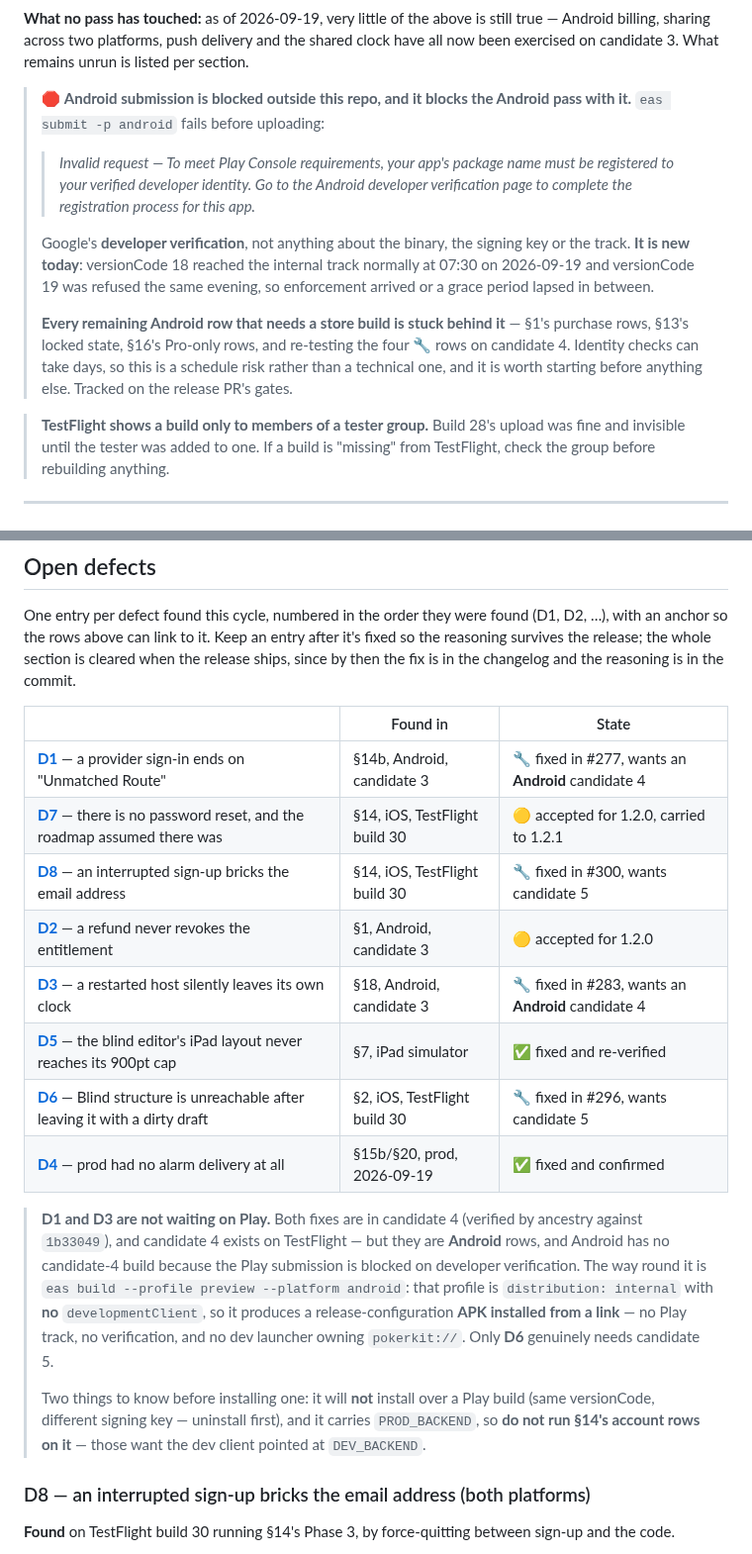
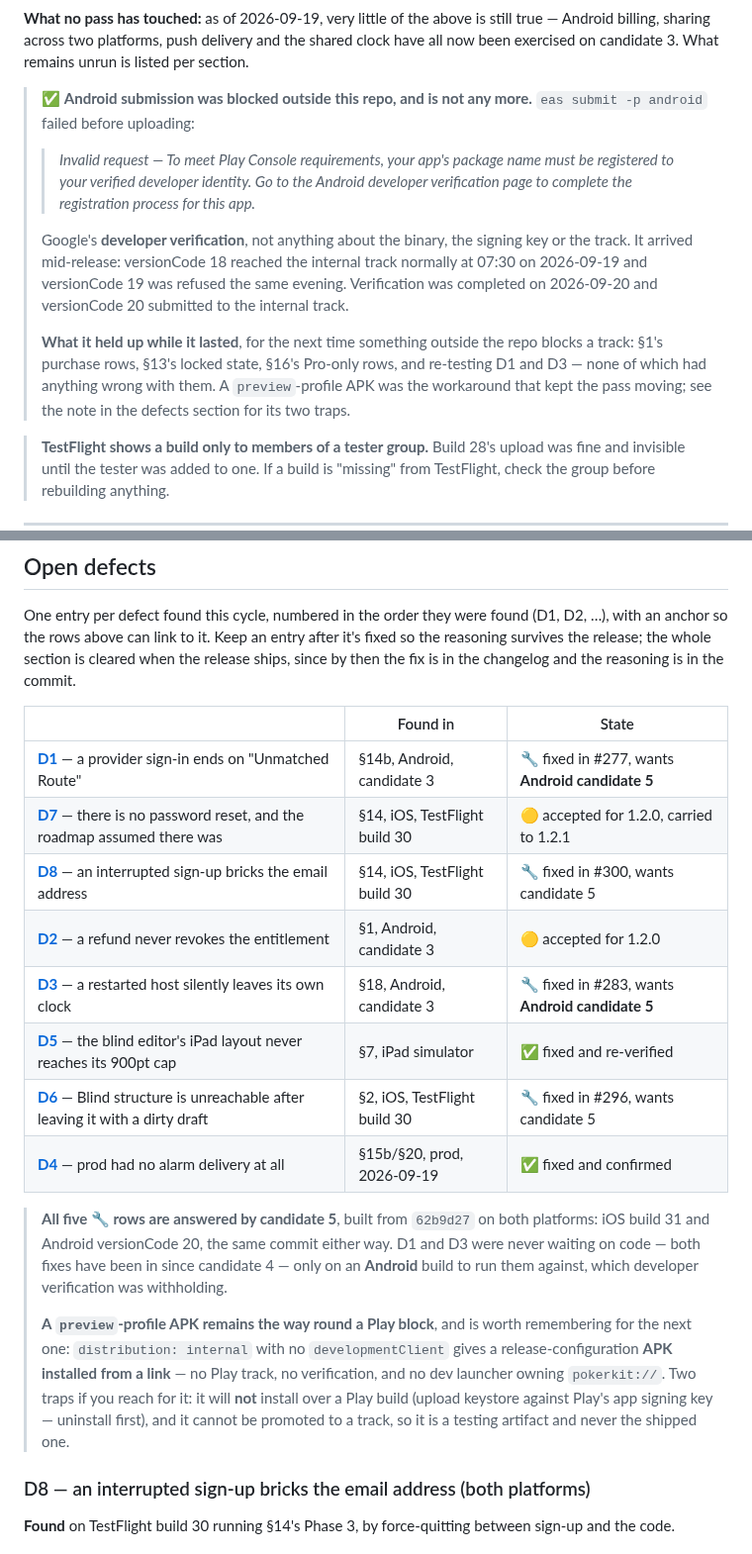
Before and after one commit to toondeboer/poker, a Markdown page: RELEASE_TESTING.md, 2 parts joined by grey strips. Shown at 99% size. Rendered like a GitHub page.

Commit message:
docs: candidate 5, and the Play block is lifted
Both platforms built from 62b9d27 — iOS build 31, Android versionCode
20 — and submitted to TestFlight and Play's internal track.

Developer verification is done, so the 🛑 note becomes a record of what
it cost rather than a live blocker: §1's purchase rows, §13's locked
state, §16's Pro-only rows and D1/D3's re-tests, none of which had
anything wrong with them.

D1 and D3 were never waiting on code — both fixes landed in candidate 4
— only on an Android build to run them against. Their rows now name
candidate 5.

The preview-APK workaround is kept in the defects section rather than
deleted, with its two traps: it will not install over a Play build, and
it cannot be promoted to a track, so it is a testing artifact and never
the shipped one.

Co-Authored-By: Claude Opus 5 <noreply@anthropic.com>

```diff
--- a/RELEASE_TESTING.md
+++ b/RELEASE_TESTING.md
@@ -127,22 +127,22 @@ exercised on candidate 3. What remains unrun is listed per section.
 
 <a id="play-verification"></a>
 
-> 🛑 **Android submission is blocked outside this repo, and it blocks the Android pass with it.**
-> `eas submit -p android` fails before uploading:
+> ✅ **Android submission was blocked outside this repo, and is not any more.** `eas submit -p
+android` failed before uploading:
 >
 > > _Invalid request — To meet Play Console requirements, your app's package name must be registered
 > > to your verified developer identity. Go to the Android developer verification page to complete
 > > the registration process for this app._
 >
 > Google's **developer verification**, not anything about the binary, the signing key or the track.
-> **It is new today**: versionCode 18 reached the internal track normally at 07:30 on 2026-09-19 and
-> versionCode 19 was refused the same evening, so enforcement arrived or a grace period lapsed in
-> between.
+> It arrived mid-release: versionCode 18 reached the internal track normally at 07:30 on
+> 2026-09-19 and versionCode 19 was refused the same evening. Verification was completed on
+> 2026-09-20 and versionCode 20 submitted to the internal track.
 >
-> **Every remaining Android row that needs a store build is stuck behind it** — §1's purchase rows,
-> §13's locked state, §16's Pro-only rows, and re-testing the four 🔧 rows on candidate 4. Identity
-> checks can take days, so this is a schedule risk rather than a technical one, and it is worth
-> starting before anything else. Tracked on the release PR's gates.
+> **What it held up while it lasted**, for the next time something outside the repo blocks a track:
+> §1's purchase rows, §13's locked state, §16's Pro-only rows, and re-testing D1 and D3 — none of
+> which had anything wrong with them. A `preview`-profile APK was the workaround that kept the pass
+> moving; see the note in the defects section for its two traps.
 
 > **TestFlight shows a build only to members of a tester group.** Build 28's upload was fine and
 > invisible until the tester was added to one. If a build is "missing" from TestFlight, check the
@@ -1277,28 +1277,28 @@ anchor so the rows above can link to it. Keep an entry after it's fixed so the r
 release; the whole section is cleared when the release ships, since by then the fix is in the
 changelog and the reasoning is in the commit.
 
-|                                                                                                       | Found in                      | State                                              |
-| ----------------------------------------------------------------------------------------------------- | ----------------------------- | -------------------------------------------------- |
-| **[D1](#d1-auth-redirect)** — a provider sign-in ends on "Unmatched Route"                            | §14b, Android, candidate 3    | 🔧 fixed in #277, wants an **Android** candidate 4 |
-| **[D7](#d7-no-password-reset)** — there is no password reset, and the roadmap assumed there was       | §14, iOS, TestFlight build 30 | 🟡 accepted for 1.2.0, carried to 1.2.1            |
-| **[D8](#d8-unconfirmed-dead-end)** — an interrupted sign-up bricks the email address                  | §14, iOS, TestFlight build 30 | 🔧 fixed in #300, wants candidate 5                |
-| **[D2](#d2-rtdn)** — a refund never revokes the entitlement                                           | §1, Android, candidate 3      | 🟡 accepted for 1.2.0                              |
-| **[D3](#d3-session-not-persisted)** — a restarted host silently leaves its own clock                  | §18, Android, candidate 3     | 🔧 fixed in #283, wants an **Android** candidate 4 |
-| **[D5](#d5-ipad-list-width)** — the blind editor's iPad layout never reaches its 900pt cap            | §7, iPad simulator            | ✅ fixed and re-verified                           |
-| **[D6](#d6-blinds-unreachable)** — Blind structure is unreachable after leaving it with a dirty draft | §2, iOS, TestFlight build 30  | 🔧 fixed in #296, wants candidate 5                |
-| **[D4](#d4-prod-alerting)** — prod had no alarm delivery at all                                       | §15b/§20, prod, 2026-09-19    | ✅ fixed and confirmed                             |
-
-> **D1 and D3 are not waiting on Play.** Both fixes are in candidate 4 (verified by ancestry
-> against `1b33049`), and candidate 4 exists on TestFlight — but they are **Android** rows, and
-> Android has no candidate-4 build because the Play submission is blocked on developer
-> verification. The way round it is `eas build --profile preview --platform android`: that profile
-> is `distribution: internal` with **no** `developmentClient`, so it produces a
-> release-configuration **APK installed from a link** — no Play track, no verification, and no dev
-> launcher owning `pokerkit://`. Only **D6** genuinely needs candidate 5.
+|                                                                                                       | Found in                      | State                                           |
+| ----------------------------------------------------------------------------------------------------- | ----------------------------- | ----------------------------------------------- |
+| **[D1](#d1-auth-redirect)** — a provider sign-in ends on "Unmatched Route"                            | §14b, Android, candidate 3    | 🔧 fixed in #277, wants **Android candidate 5** |
+| **[D7](#d7-no-password-reset)** — there is no password reset, and the roadmap assumed there was       | §14, iOS, TestFlight build 30 | 🟡 accepted for 1.2.0, carried to 1.2.1         |
+| **[D8](#d8-unconfirmed-dead-end)** — an interrupted sign-up bricks the email address                  | §14, iOS, TestFlight build 30 | 🔧 fixed in #300, wants candidate 5             |
+| **[D2](#d2-rtdn)** — a refund never revokes the entitlement                                           | §1, Android, candidate 3      | 🟡 accepted for 1.2.0                           |
+| **[D3](#d3-session-not-persisted)** — a restarted host silently leaves its own clock                  | §18, Android, candidate 3     | 🔧 fixed in #283, wants **Android candidate 5** |
+| **[D5](#d5-ipad-list-width)** — the blind editor's iPad layout never reaches its 900pt cap            | §7, iPad simulator            | ✅ fixed and re-verified                        |
+| **[D6](#d6-blinds-unreachable)** — Blind structure is unreachable after leaving it with a dirty draft | §2, iOS, TestFlight build 30  | 🔧 fixed in #296, wants candidate 5             |
+| **[D4](#d4-prod-alerting)** — prod had no alarm delivery at all                                       | §15b/§20, prod, 2026-09-19    | ✅ fixed and confirmed                          |
+
+> **All five 🔧 rows are answered by candidate 5**, built from `62b9d27` on both platforms: iOS
+> build 31 and Android versionCode 20, the same commit either way. D1 and D3 were never waiting on
+> code — both fixes have been in since candidate 4 — only on an **Android** build to run them
+> against, which developer verification was withholding.
 >
-> Two things to know before installing one: it will **not** install over a Play build (same
-> versionCode, different signing key — uninstall first), and it carries `PROD_BACKEND`, so **do not
-> run §14's account rows on it** — those want the dev client pointed at `DEV_BACKEND`.
+> **A `preview`-profile APK remains the way round a Play block**, and is worth remembering for the
+> next one: `distribution: internal` with no `developmentClient` gives a release-configuration
+> **APK installed from a link** — no Play track, no verification, and no dev launcher owning
+> `pokerkit://`. Two traps if you reach for it: it will **not** install over a Play build (upload
+> keystore against Play's app signing key — uninstall first), and it cannot be promoted to a track,
+> so it is a testing artifact and never the shipped one.
 
 <a id="d8-unconfirmed-dead-end"></a>
 
```
